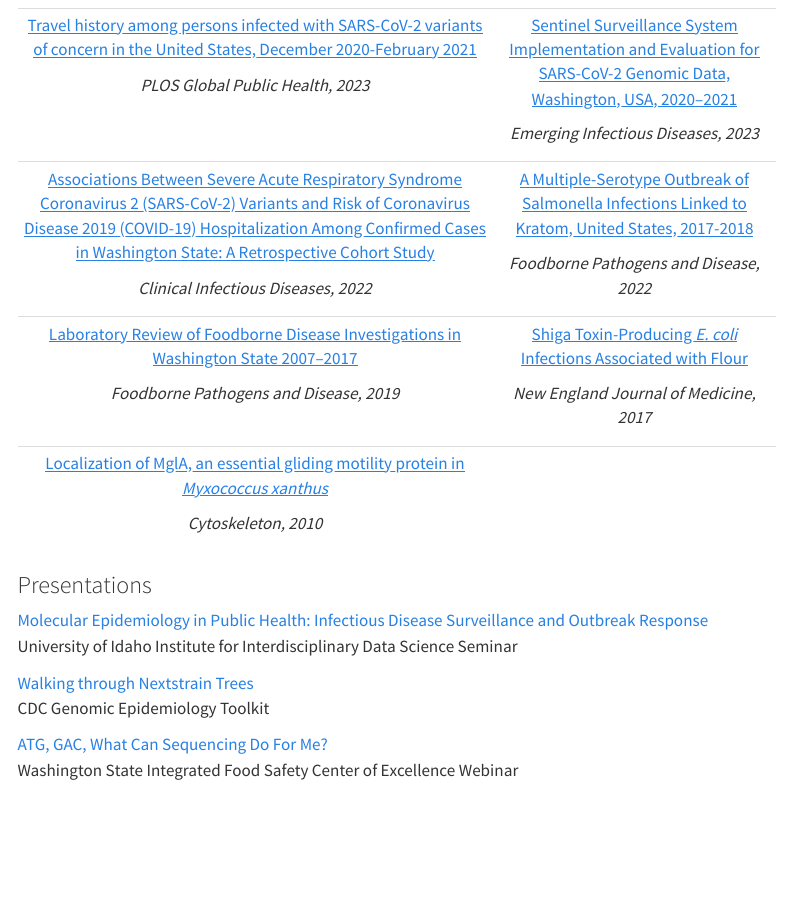
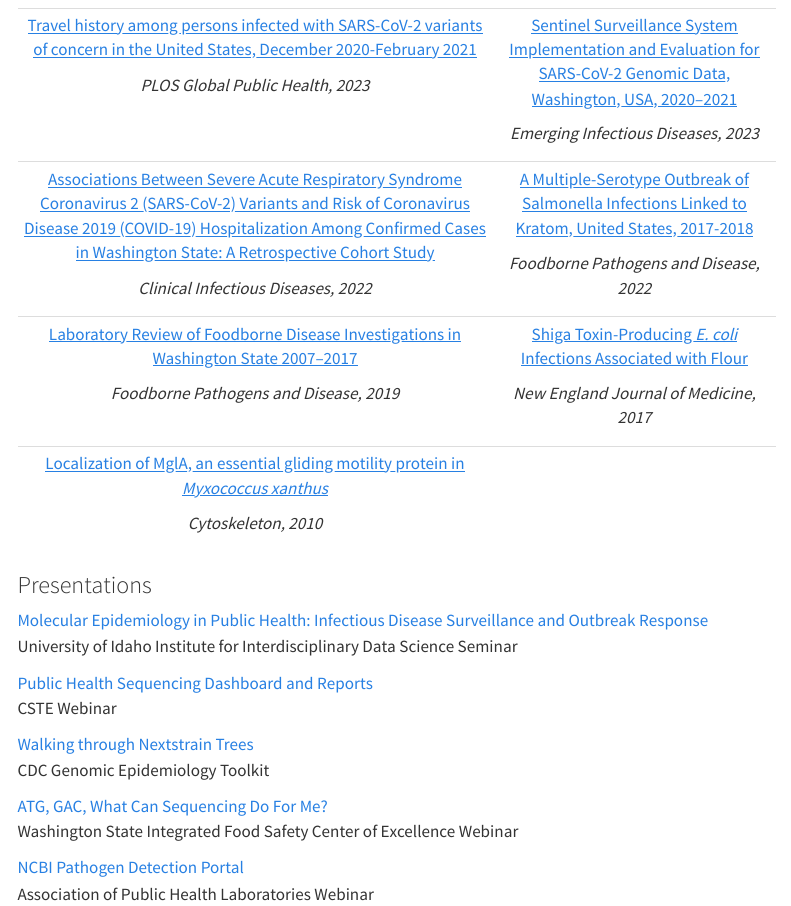
Before and after one commit to genomicepi/genomicepi, a Quarto document (publications.qmd): the page in a window 1100 px wide, from 120 px down. Rendered offline with R 4.5, knitr and Pandoc in place of Quarto, with nearby package versions; menus at the side of the page are left out.

Commit message:
Update presentations

```diff
--- a/publications.qmd
+++ b/publications.qmd
@@ -27,8 +27,14 @@ title: "Publications & Presentations"
 [Molecular Epidemiology in Public Health: Infectious Disease Surveillance and Outbreak Response](https://www.youtube.com/watch?v=2EX9l30bWFU)\
 University of Idaho Institute for Interdisciplinary Data Science Seminar
 
+[Public Health Sequencing Dashboard and Reports](https://drive.google.com/file/d/1Pu9Zm-Gh0dcAOtEheu4OSTJXRan__B8a/view?usp=drive_link)\
+CSTE Webinar
+
 [Walking through Nextstrain Trees](https://www.youtube.com/watch?v=lFmtfnDGbo4)\
 CDC Genomic Epidemiology Toolkit
 
 [ATG, GAC, What Can Sequencing Do For Me?](https://www.youtube.com/watch?v=CUznUQINlKk)\
 Washington State Integrated Food Safety Center of Excellence Webinar
+
+[NCBI Pathogen Detection Portal](https://vimeo.com/657580470/de0cf5786a)\
+Association of Public Health Laboratories Webinar
```
Also changed, not shown: docs/search.json, 4 other files.
